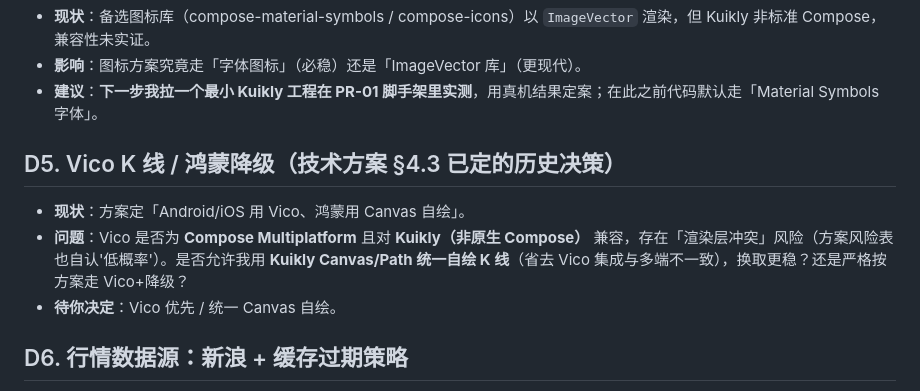
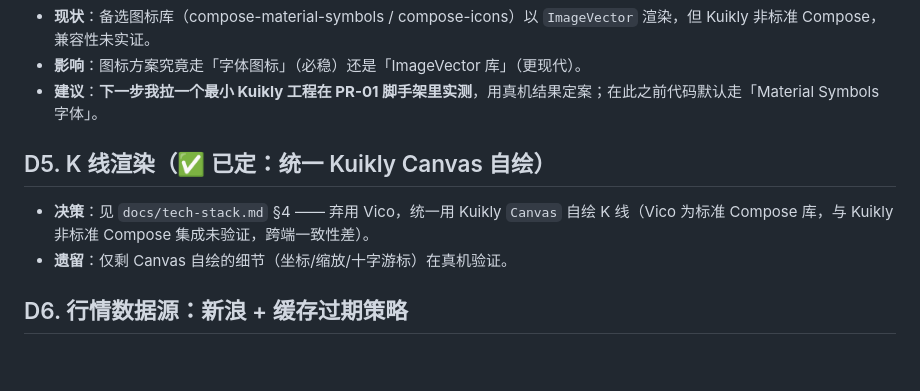
Before and after one commit to HongMing-Huang/zhiniu-demo, a Markdown page: DEVELOPMENT-ISSUES.md, the part around the change. GitHub-like rendering; blank space fills up the shorter version.

```diff
--- a/DEVELOPMENT-ISSUES.md
+++ b/DEVELOPMENT-ISSUES.md
@@ -60,11 +60,10 @@
 - **影响**：图标方案究竟走「字体图标」（必稳）还是「ImageVector 库」（更现代）。
 - **建议**：**下一步我拉一个最小 Kuikly 工程在 PR-01 脚手架里实测**，用真机结果定案；在此之前代码默认走「Material Symbols 字体」。
 
-## D5. Vico K 线 / 鸿蒙降级（技术方案 §4.3 已定的历史决策）
+## D5. K 线渲染（✅ 已定：统一 Kuikly Canvas 自绘）
 
-- **现状**：方案定「Android/iOS 用 Vico、鸿蒙用 Canvas 自绘」。
-- **问题**：Vico 是否为 **Compose Multiplatform** 且对 **Kuikly（非原生 Compose）** 兼容，存在「渲染层冲突」风险（方案风险表也自认'低概率'）。是否允许我用 **Kuikly Canvas/Path 统一自绘 K 线**（省去 Vico 集成与多端不一致），换取更稳？还是严格按方案走 Vico+降级？
-- **待你决定**：Vico 优先 / 统一 Canvas 自绘。
+- **决策**：见 `docs/tech-stack.md` §4 —— 弃用 Vico，统一用 Kuikly `Canvas` 自绘 K 线（Vico 为标准 Compose 库，与 Kuikly 非标准 Compose 集成未验证，跨端一致性差）。
+- **遗留**：仅剩 Canvas 自绘的细节（坐标/缩放/十字游标）在真机验证。
 
 ## D6. 行情数据源：新浪 + 缓存过期策略
 
```
Also changed, not shown: README.md (+1 -0 lines), docs/tech-stack.md (added, +85 -0 lines).
